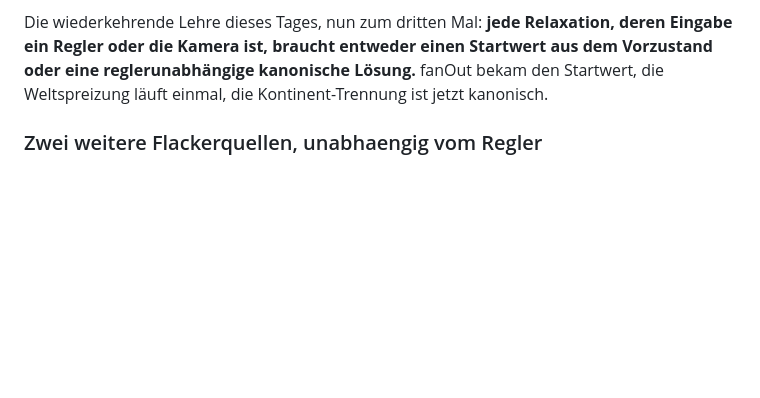
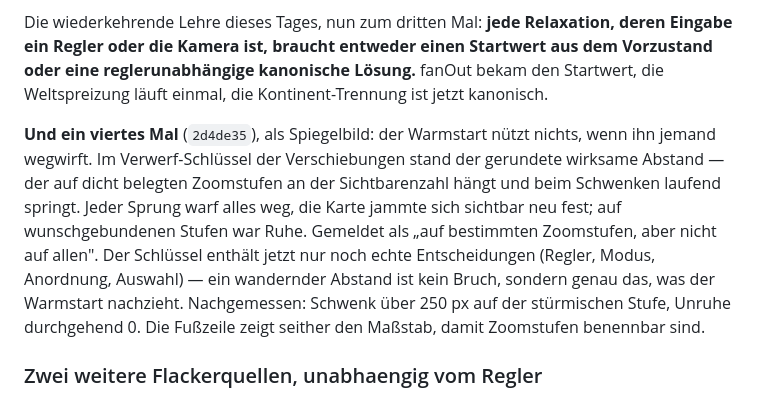
Before and after one commit to crack666/photovault, a Markdown page: docs/finish-plan.md, the part around the change. Rendered like a GitHub page; blank space fills up the shorter version.

Commit message:
docs(plan): viertes Mal dieselbe Lehre -- der Warmstart nuetzt nichts, wenn ihn der Schluessel wegwirft
Co-Authored-By: Claude Fable 5 <noreply@anthropic.com>

```diff
--- a/docs/finish-plan.md
+++ b/docs/finish-plan.md
@@ -485,6 +485,18 @@ einen Startwert aus dem Vorzustand oder eine reglerunabhängige kanonische
 Lösung.** fanOut bekam den Startwert, die Weltspreizung läuft einmal, die
 Kontinent-Trennung ist jetzt kanonisch.
 
+**Und ein viertes Mal** (`2d4de35`), als Spiegelbild: der Warmstart nützt
+nichts, wenn ihn jemand wegwirft. Im Verwerf-Schlüssel der Verschiebungen
+stand der gerundete wirksame Abstand — der auf dicht belegten Zoomstufen an
+der Sichtbarenzahl hängt und beim Schwenken laufend springt. Jeder Sprung
+warf alles weg, die Karte jammte sich sichtbar neu fest; auf wunschgebundenen
+Stufen war Ruhe. Gemeldet als „auf bestimmten Zoomstufen, aber nicht auf
+allen". Der Schlüssel enthält jetzt nur noch echte Entscheidungen (Regler,
+Modus, Anordnung, Auswahl) — ein wandernder Abstand ist kein Bruch, sondern
+genau das, was der Warmstart nachzieht. Nachgemessen: Schwenk über 250 px auf
+der stürmischen Stufe, Unruhe durchgehend 0. Die Fußzeile zeigt seither den
+Maßstab, damit Zoomstufen benennbar sind.
+
 ### Zwei weitere Flackerquellen, unabhaengig vom Regler
 
 - **Andere Modi flackern auch.** `scene.js:1030`: `if (capped && drawn >= budget) break;`
```
